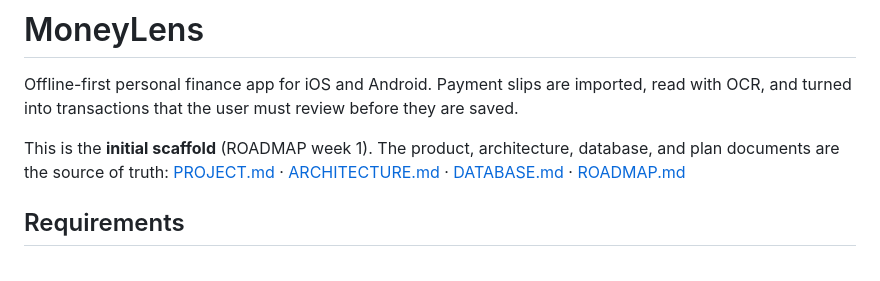
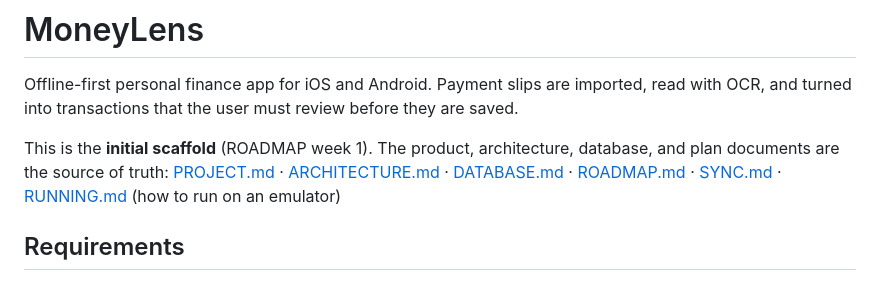
Before and after one commit to NonthananSirikanon/MoneyLens, a Markdown page: README.md, the part around the change. Drawn GitHub-style.

Commit message:
Add RUNNING.md: how to run the app on emulators and the local Supabase stack

```diff
--- a/README.md
+++ b/README.md
@@ -3,7 +3,7 @@
 Offline-first personal finance app for iOS and Android. Payment slips are imported, read with OCR, and turned into transactions that the user must review before they are saved.
 
 This is the **initial scaffold** (ROADMAP week 1). The product, architecture, database, and plan documents are the source of truth:
-[PROJECT.md](PROJECT.md) · [ARCHITECTURE.md](ARCHITECTURE.md) · [DATABASE.md](DATABASE.md) · [ROADMAP.md](ROADMAP.md)
+[PROJECT.md](PROJECT.md) · [ARCHITECTURE.md](ARCHITECTURE.md) · [DATABASE.md](DATABASE.md) · [ROADMAP.md](ROADMAP.md) · [SYNC.md](SYNC.md) · [RUNNING.md](RUNNING.md) (how to run on an emulator)
 
 ## Requirements
 
```
Also changed, not shown: RUNNING.md (added, +162 -0 lines).
